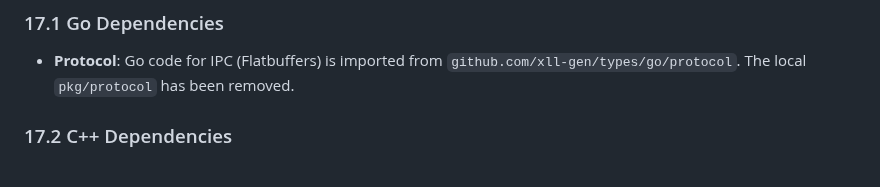
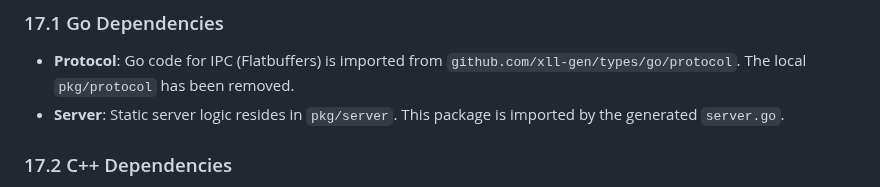
Before and after one commit to xll-gen/xll-gen, a Markdown page: AGENTS.md, the part around the change. GitHub-like rendering.

```diff
--- a/AGENTS.md
+++ b/AGENTS.md
@@ -88,6 +88,7 @@ As of v0.1.0, core Excel types and utilities have been extracted to the upstream
 
 ### 17.1 Go Dependencies
 - **Protocol**: Go code for IPC (Flatbuffers) is imported from `github.com/xll-gen/types/go/protocol`. The local `pkg/protocol` has been removed.
+- **Server**: Static server logic resides in `pkg/server`. This package is imported by the generated `server.go`.
 
 ### 17.2 C++ Dependencies
 - **Types Library**: The generated `CMakeLists.txt` uses `FetchContent` to download `github.com/xll-gen/types`.
```
Also changed, not shown: README.md (+5 -0 lines).
